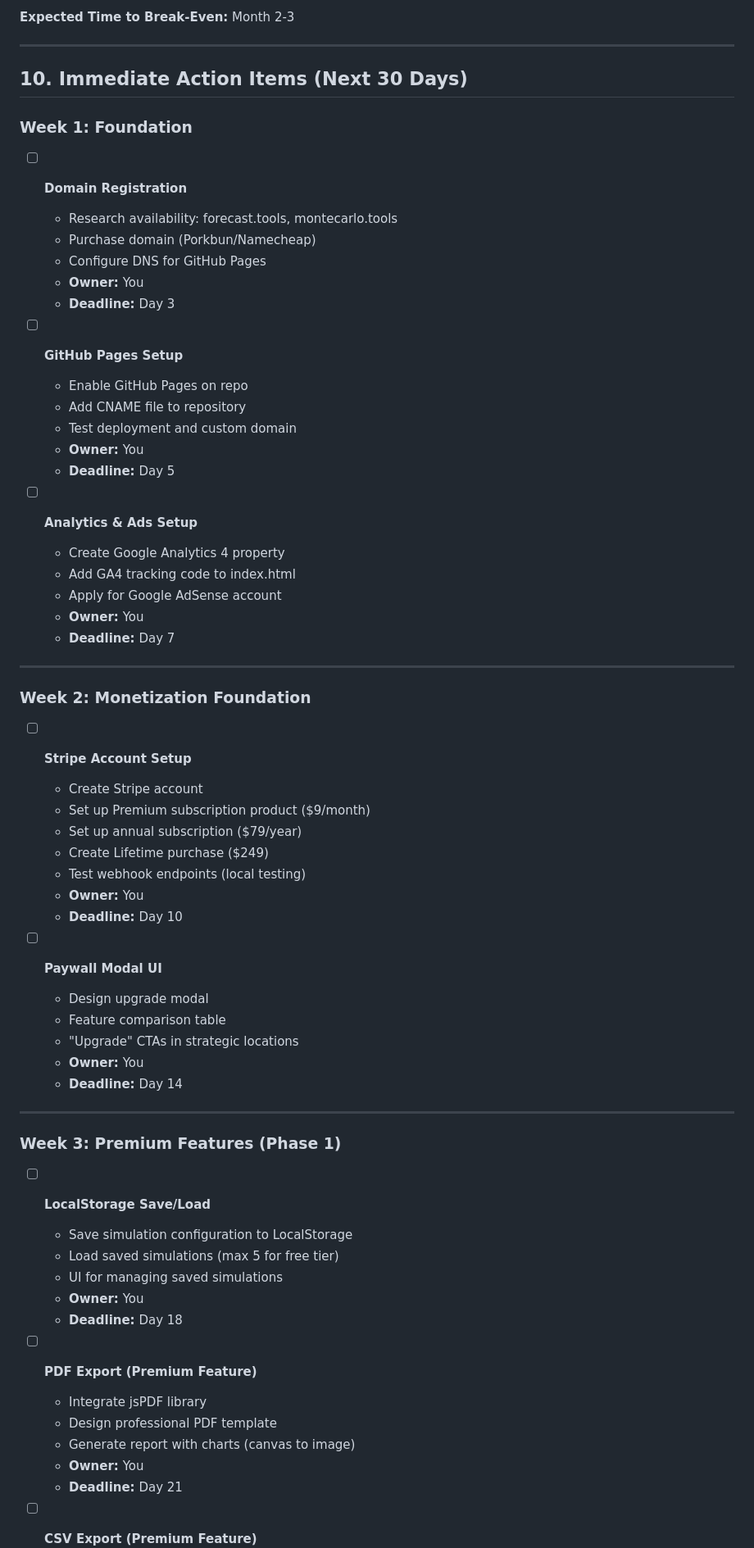
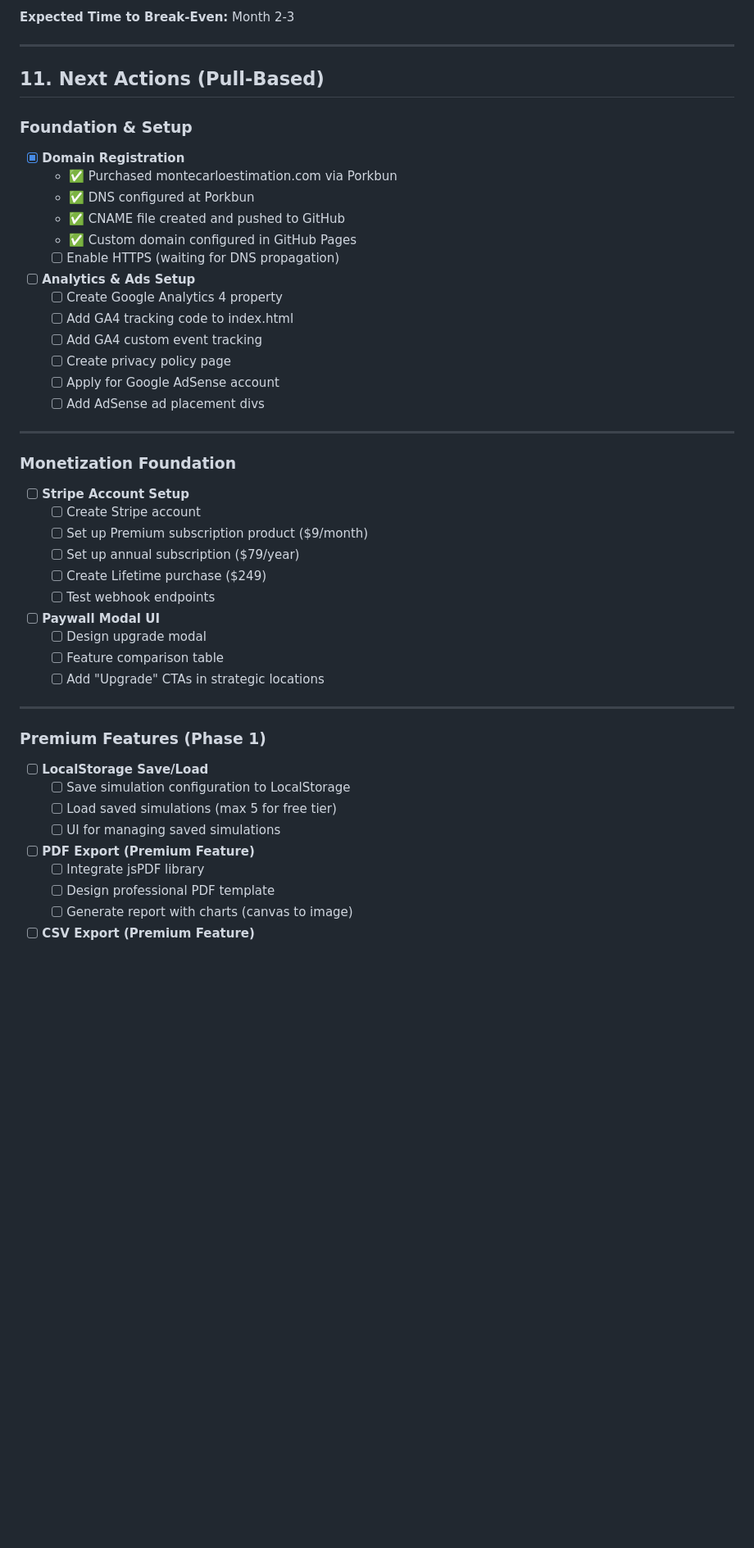
Before and after one commit to MartinRL/project-estimation-monte-carlo, a Markdown page: PRD.md, the part around one of its changes. Shown at 82% size. GitHub-like rendering; blank space fills up the shorter version.

```diff
--- a/PRD.md
+++ b/PRD.md
@@ -827,64 +943,50 @@ const AD_UNITS = {
 
 ---
 
-## 10. Immediate Action Items (Next 30 Days)
+## 11. Next Actions (Pull-Based)
 
-### Week 1: Foundation
-- [ ] **Domain Registration**
-  - Research availability: forecast.tools, montecarlo.tools
-  - Purchase domain (Porkbun/Namecheap)
-  - Configure DNS for GitHub Pages
-  - **Owner:** You
-  - **Deadline:** Day 3
-
-- [ ] **GitHub Pages Setup**
-  - Enable GitHub Pages on repo
-  - Add CNAME file to repository
-  - Test deployment and custom domain
-  - **Owner:** You
-  - **Deadline:** Day 5
+### Foundation & Setup
+- [x] **Domain Registration**
+  - ✅ Purchased montecarloestimation.com via Porkbun
+  - ✅ DNS configured at Porkbun
+  - ✅ CNAME file created and pushed to GitHub
+  - ✅ Custom domain configured in GitHub Pages
+  - [ ] Enable HTTPS (waiting for DNS propagation)
 
 - [ ] **Analytics & Ads Setup**
-  - Create Google Analytics 4 property
-  - Add GA4 tracking code to index.html
-  - Apply for Google AdSense account
-  - **Owner:** You
-  - **Deadline:** Day 7
+  - [ ] Create Google Analytics 4 property
+  - [ ] Add GA4 tracking code to index.html
+  - [ ] Add GA4 custom event tracking
+  - [ ] Create privacy policy page
+  - [ ] Apply for Google AdSense account
+  - [ ] Add AdSense ad placement divs
 
 ---
 
-### Week 2: Monetization Foundation
+### Monetization Foundation
 - [ ] **Stripe Account Setup**
-  - Create Stripe account
-  - Set up Premium subscription product ($9/month)
-  - Set up annual subscription ($79/year)
-  - Create Lifetime purchase ($249)
-  - Test webhook endpoints (local testing)
-  - **Owner:** You
-  - **Deadline:** Day 10
+  - [ ] Create Stripe account
+  - [ ] Set up Premium subscription product ($9/month)
+  - [ ] Set up annual subscription ($79/year)
+  - [ ] Create Lifetime purchase ($249)
+  - [ ] Test webhook endpoints
 
 - [ ] **Paywall Modal UI**
-  - Design upgrade modal
-  - Feature comparison table
-  - "Upgrade" CTAs in strategic locations
-  - **Owner:** You
-  - **Deadline:** Day 14
+  - [ ] Design upgrade modal
+  - [ ] Feature comparison table
+  - [ ] Add "Upgrade" CTAs in strategic locations
 
 ---
 
-### Week 3: Premium Features (Phase 1)
+### Premium Features (Phase 1)
 - [ ] **LocalStorage Save/Load**
-  - Save simulation configuration to LocalStorage
-  - Load saved simulations (max 5 for free tier)
-  - UI for managing saved simulations
-  - **Owner:** You
-  - **Deadline:** Day 18
+  - [ ] Save simulation configuration to LocalStorage
+  - [ ] Load saved simulations (max 5 for free tier)
+  - [ ] UI for managing saved simulations
 
 - [ ] **PDF Export (Premium Feature)**
-  - Integrate jsPDF library
-  - Design professional PDF template
-  - Generate report with charts (canvas to image)
-  - **Owner:** You
-  - **Deadline:** Day 21
+  - [ ] Integrate jsPDF library
+  - [ ] Design professional PDF template
+  - [ ] Generate report with charts (canvas to image)
 
 - [ ] **CSV Export (Premium Feature)**
```
Also changed, not shown: other parts of PRD.md (+176 -78 lines).
